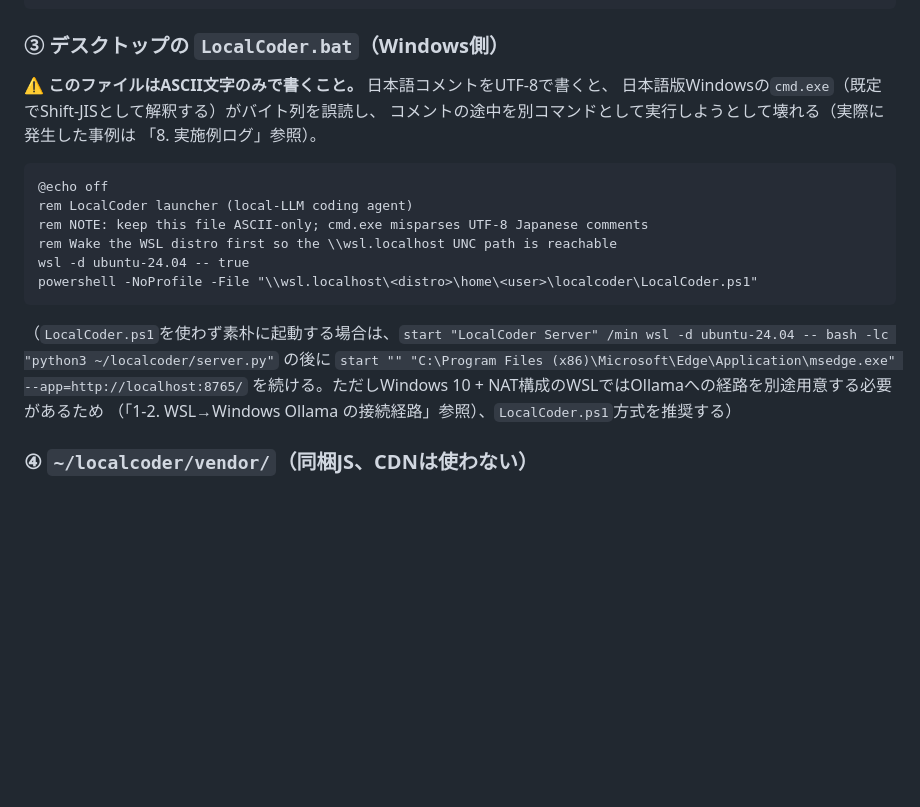
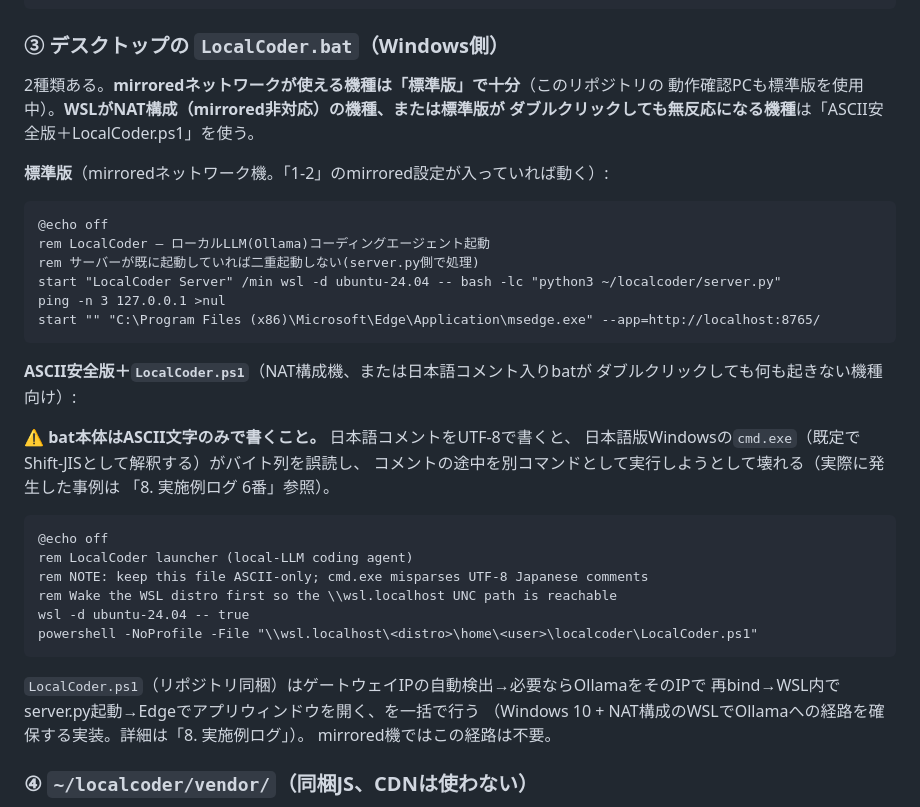
Before and after one commit to FuyukiYoneyama/localcoder, a Markdown page: REBUILD.md, the part around the change. Rendered like a GitHub page; blank space fills up the shorter version.

Commit message:
Restore this machine's plain LocalCoder.bat alongside the NAT-machine variant
The security-hardening pass's porting-log commit overwrote REBUILD.md
section 3-③ with only the Windows10/GTX1660 machine's ASCII-safe
LocalCoder.ps1 wrapper, dropping the simple bat this machine actually
uses (mirrored networking, no LocalCoder.ps1 involved). Document both:
the plain version as the default for mirrored-networking machines
(byte-for-byte matches the desktop file), and the ASCII-safe +
LocalCoder.ps1 version as the fallback for NAT/cmd.exe-misparse cases.

````diff
--- a/REBUILD.md
+++ b/REBUILD.md
@@ -950,10 +950,28 @@ loadSessions();
 
 ### ③ デスクトップの `LocalCoder.bat`（Windows側）
 
-⚠ **このファイルはASCII文字のみで書くこと。** 日本語コメントをUTF-8で書くと、
+2種類ある。**mirroredネットワークが使える機種は「標準版」で十分**（このリポジトリの
+動作確認PCも標準版を使用中）。**WSLがNAT構成（mirrored非対応）の機種、または標準版が
+ダブルクリックしても無反応になる機種**は「ASCII安全版＋LocalCoder.ps1」を使う。
+
+**標準版**（mirroredネットワーク機。「1-2」のmirrored設定が入っていれば動く）:
+
+```bat
+@echo off
+rem LocalCoder — ローカルLLM(Ollama)コーディングエージェント起動
+rem サーバーが既に起動していれば二重起動しない(server.py側で処理)
+start "LocalCoder Server" /min wsl -d ubuntu-24.04 -- bash -lc "python3 ~/localcoder/server.py"
+ping -n 3 127.0.0.1 >nul
+start "" "C:\Program Files (x86)\Microsoft\Edge\Application\msedge.exe" --app=http://localhost:8765/
+```
+
+**ASCII安全版＋`LocalCoder.ps1`**（NAT構成機、または日本語コメント入りbatが
+ダブルクリックしても何も起きない機種向け）:
+
+⚠ **bat本体はASCII文字のみで書くこと。** 日本語コメントをUTF-8で書くと、
 日本語版Windowsの`cmd.exe`（既定でShift-JISとして解釈する）がバイト列を誤読し、
 コメントの途中を別コマンドとして実行しようとして壊れる（実際に発生した事例は
-「8. 実施例ログ」参照）。
+「8. 実施例ログ 6番」参照）。
 
 ```bat
 @echo off
@@ -964,10 +982,10 @@ wsl -d ubuntu-24.04 -- true
 powershell -NoProfile -File "\\wsl.localhost\<distro>\home\<user>\localcoder\LocalCoder.ps1"
 ```
 
-（`LocalCoder.ps1`を使わず素朴に起動する場合は、`start "LocalCoder Server" /min wsl -d ubuntu-24.04 -- bash -lc "python3 ~/localcoder/server.py"` の後に
-`start "" "C:\Program Files (x86)\Microsoft\Edge\Application\msedge.exe" --app=http://localhost:8765/`
-を続ける。ただしWindows 10 + NAT構成のWSLではOllamaへの経路を別途用意する必要があるため
-（「1-2. WSL→Windows Ollama の接続経路」参照）、`LocalCoder.ps1`方式を推奨する）
+`LocalCoder.ps1`（リポジトリ同梱）はゲートウェイIPの自動検出→必要ならOllamaをそのIPで
+再bind→WSL内でserver.py起動→Edgeでアプリウィンドウを開く、を一括で行う
+（Windows 10 + NAT構成のWSLでOllamaへの経路を確保する実装。詳細は「8. 実施例ログ」）。
+mirrored機ではこの経路は不要。
 
 ### ④ `~/localcoder/vendor/`（同梱JS、CDNは使わない）
 
````
